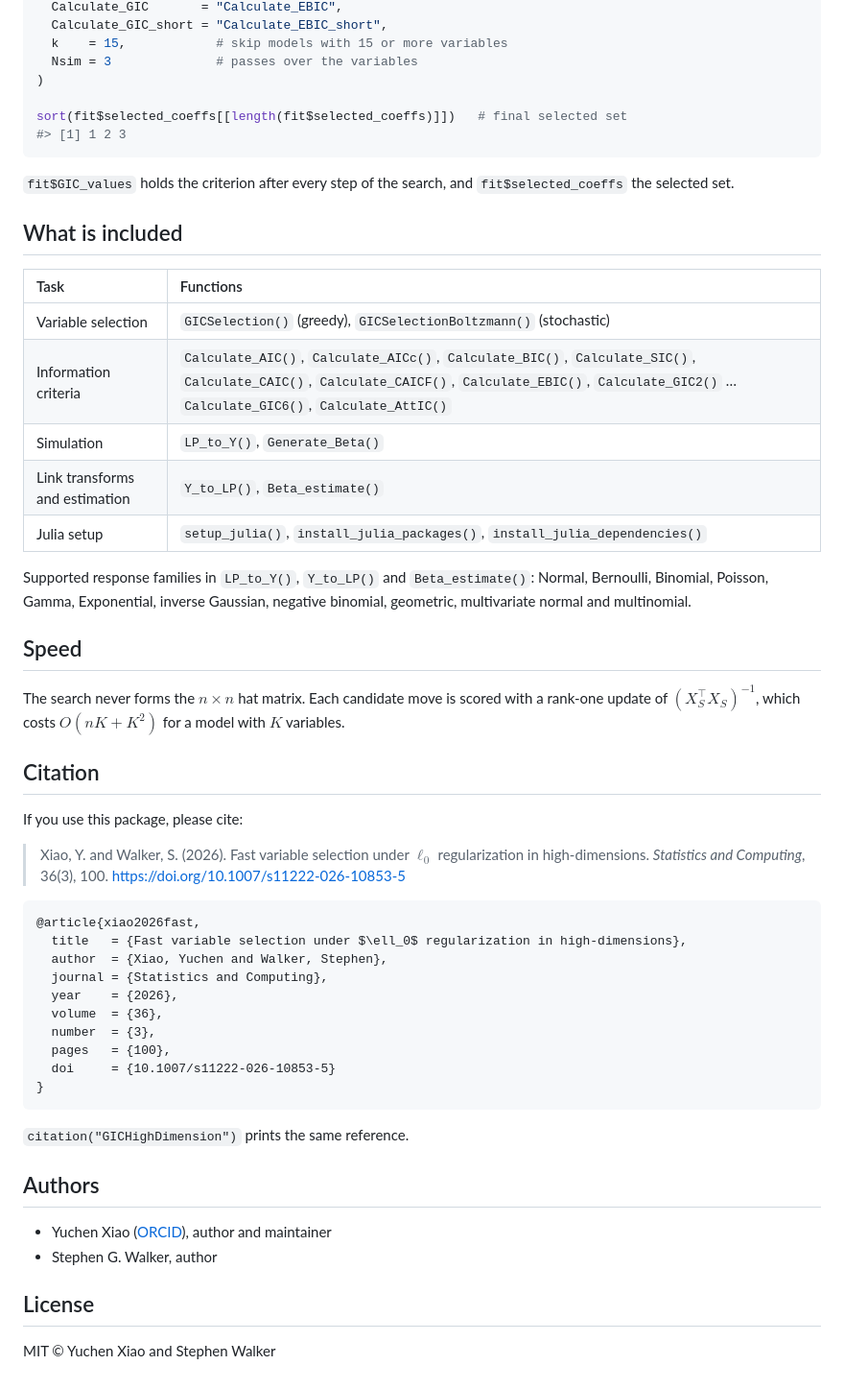
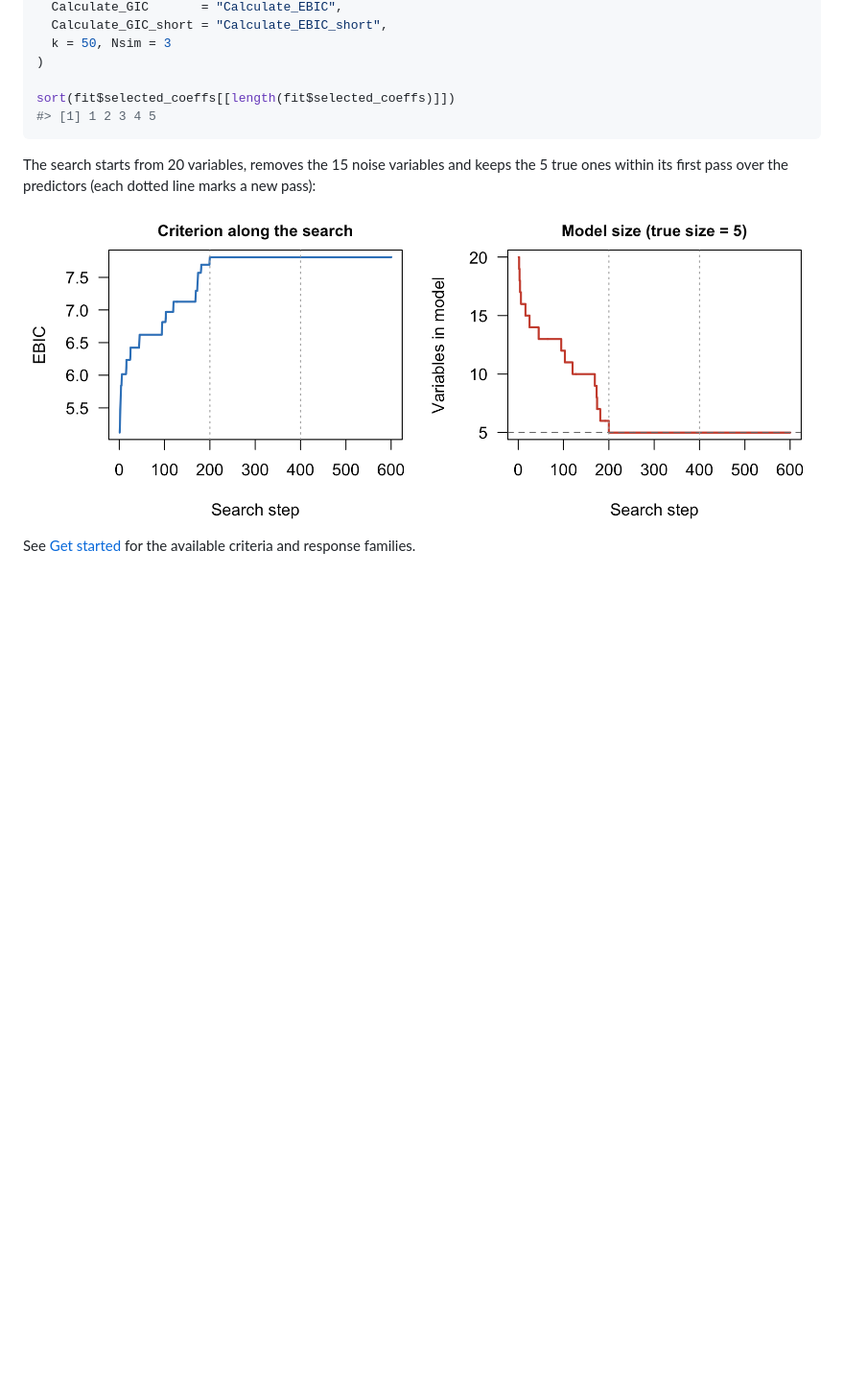
Before and after one commit to yuchenxiao95/GICHighDimension, a Markdown page: README.md, the part around one of its changes. Shown at 96% size. Drawn GitHub-style; pictures changed too: man/figures/README-search.png (added); blank space fills up the shorter version.

Commit message:
Restyle site after plotscaper: quick-start README with figure, Performance article
Co-Authored-By: Claude Opus 5.5 <noreply@anthropic.com>

````diff
--- a/README.md
+++ b/README.md
@@ -50,64 +46,17 @@ fit <- GICSelection(
   Calculate_GIC       = "Calculate_EBIC",
   Calculate_GIC_short = "Calculate_EBIC_short",
-  k    = 15,            # skip models with 15 or more variables
-  Nsim = 3              # passes over the variables
+  k = 50, Nsim = 3
 )
 
-sort(fit$selected_coeffs[[length(fit$selected_coeffs)]])   # final selected set
-#> [1] 1 2 3
+sort(fit$selected_coeffs[[length(fit$selected_coeffs)]])
+#> [1] 1 2 3 4 5
 ```
 
-`fit$GIC_values` holds the criterion after every step of the search, and
-`fit$selected_coeffs` the selected set.
+The search starts from 20 variables, removes the 15 noise variables and keeps
+the 5 true ones within its first pass over the predictors (each dotted line
+marks a new pass):
 
-## What is included
+![EBIC and model size along the search](man/figures/README-search.png)
 
-| Task | Functions |
-|:--|:--|
-| Variable selection | `GICSelection()` (greedy), `GICSelectionBoltzmann()` (stochastic) |
-| Information criteria | `Calculate_AIC()`, `Calculate_AICc()`, `Calculate_BIC()`, `Calculate_SIC()`, `Calculate_CAIC()`, `Calculate_CAICF()`, `Calculate_EBIC()`, `Calculate_GIC2()` … `Calculate_GIC6()`, `Calculate_AttIC()` |
-| Simulation | `LP_to_Y()`, `Generate_Beta()` |
-| Link transforms and estimation | `Y_to_LP()`, `Beta_estimate()` |
-| Julia setup | `setup_julia()`, `install_julia_packages()`, `install_julia_dependencies()` |
-
-Supported response families in `LP_to_Y()`, `Y_to_LP()` and `Beta_estimate()`:
-Normal, Bernoulli, Binomial, Poisson, Gamma, Exponential, inverse Gaussian,
-negative binomial, geometric, multivariate normal and multinomial.
-
-## Speed
-
-The search never forms the $n \times n$ hat matrix. Each candidate move is scored
-with a rank-one update of $(X_S^\top X_S)^{-1}$, which costs $O(nK + K^2)$ for a
-model with $K$ variables.
-
-## Citation
-
-If you use this package, please cite:
-
-> Xiao, Y. and Walker, S. (2026). Fast variable selection under
-> $\ell_0$ regularization in high-dimensions. *Statistics and Computing*,
-> 36(3), 100. <https://doi.org/10.1007/s11222-026-10853-5>
-
-```bibtex
-@article{xiao2026fast,
-  title   = {Fast variable selection under $\ell_0$ regularization in high-dimensions},
-  author  = {Xiao, Yuchen and Walker, Stephen},
-  journal = {Statistics and Computing},
-  year    = {2026},
-  volume  = {36},
-  number  = {3},
-  pages   = {100},
-  doi     = {10.1007/s11222-026-10853-5}
-}
-```
-
-`citation("GICHighDimension")` prints the same reference.
-
-## Authors
-
-- Yuchen Xiao ([ORCID](https://orcid.org/0000-0003-2322-9660)), author and maintainer
-- Stephen G. Walker, author
-
-## License
-
-MIT © Yuchen Xiao and Stephen Walker
+See [Get started](https://yuchenxiao95.github.io/GICHighDimension/articles/GICHighDimension.html)
+for the available criteria and response families.
````
Also changed, not shown: other parts of README.md (+26 -30 lines), 2 other files.
